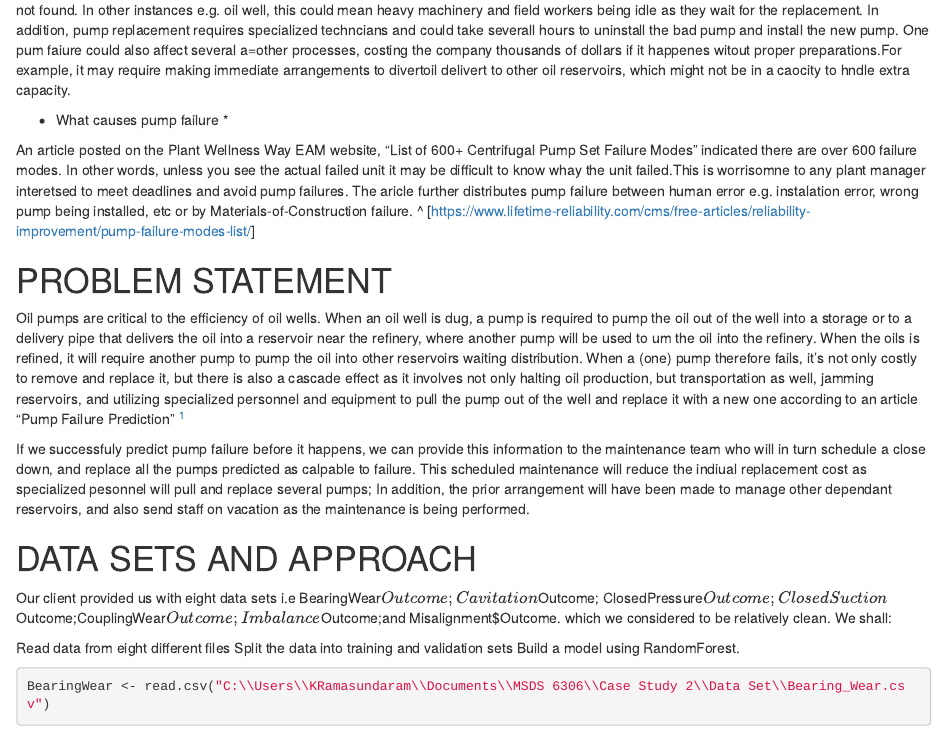
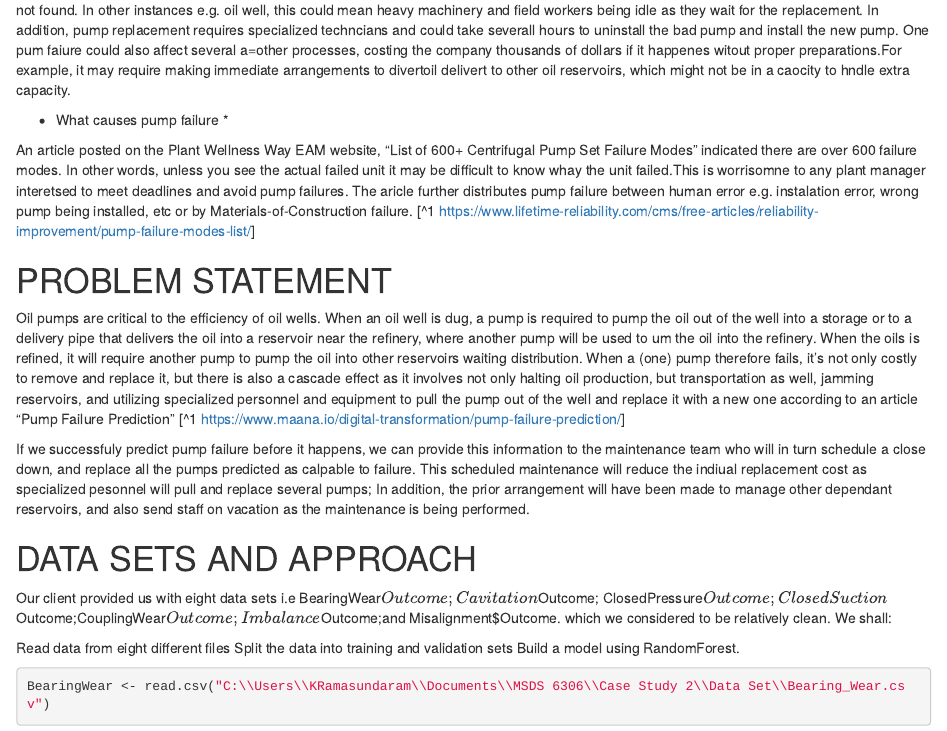
Before and after one commit to kramasundaram/Case-Study-2-, an R Markdown document (Case Study 2.Rmd): the page in a window 1100 px wide, from 410 px down. Rendered offline with R 4.5, knitr and Pandoc, with nearby package versions; some code elsewhere in the file could not run offline.

Commit message:
Update Case Study 2.Rmd

```diff
--- a/Case Study 2.Rmd
+++ b/Case Study 2.Rmd
@@ -18,10 +18,10 @@ When a pump fails, it may stall an entire process. In the case of a human being,
 
 * What causes pump failure *
 
-An article posted on the Plant Wellness Way EAM website, "List of 600+ Centrifugal Pump Set Failure Modes" indicated there are over 600 failure modes. In other words, unless you see the actual failed unit it may be difficult to know whay the unit failed.This is worrisomne to any plant manager interetsed to meet deadlines and avoid pump failures. The aricle further distributes pump failure between human error e.g. instalation error, wrong pump being installed, etc or by Materials-of-Construction failure. ^ [https://www.lifetime-reliability.com/cms/free-articles/reliability-improvement/pump-failure-modes-list/]
+An article posted on the Plant Wellness Way EAM website, "List of 600+ Centrifugal Pump Set Failure Modes" indicated there are over 600 failure modes. In other words, unless you see the actual failed unit it may be difficult to know whay the unit failed.This is worrisomne to any plant manager interetsed to meet deadlines and avoid pump failures. The aricle further distributes pump failure between human error e.g. instalation error, wrong pump being installed, etc or by Materials-of-Construction failure. [^1 https://www.lifetime-reliability.com/cms/free-articles/reliability-improvement/pump-failure-modes-list/]
 
 # PROBLEM STATEMENT
-Oil pumps are critical to the efficiency of oil wells. When an oil well is dug, a pump is required to pump the oil out of the well into a storage or to a delivery pipe that delivers the oil into a reservoir near the refinery, where another pump will be used to um the oil into the refinery. When the oils is refined, it will require another pump to pump the oil into other reservoirs waiting distribution. When a (one) pump therefore fails, it's not only costly to remove and replace it, but there is also a cascade effect as it involves not only halting oil production, but transportation as well, jamming reservoirs, and utilizing specialized personnel and equipment to pull the pump out of the well and replace it with a new one according to an article "Pump Failure Prediction" ^[https://www.maana.io/digital-transformation/pump-failure-prediction/]
+Oil pumps are critical to the efficiency of oil wells. When an oil well is dug, a pump is required to pump the oil out of the well into a storage or to a delivery pipe that delivers the oil into a reservoir near the refinery, where another pump will be used to um the oil into the refinery. When the oils is refined, it will require another pump to pump the oil into other reservoirs waiting distribution. When a (one) pump therefore fails, it's not only costly to remove and replace it, but there is also a cascade effect as it involves not only halting oil production, but transportation as well, jamming reservoirs, and utilizing specialized personnel and equipment to pull the pump out of the well and replace it with a new one according to an article "Pump Failure Prediction" [^1 https://www.maana.io/digital-transformation/pump-failure-prediction/]
 
 If we successfuly predict pump failure before it happens, we can provide this information to the maintenance team who will in turn schedule a close down, and replace all the pumps predicted as calpable to failure. This scheduled maintenance will reduce the indiual replacement cost as specialized pesonnel will pull and replace several pumps; In addition, the prior arrangement will have been made to manage other dependant reservoirs, and also send staff on vacation as the maintenance is being performed.
 
```
